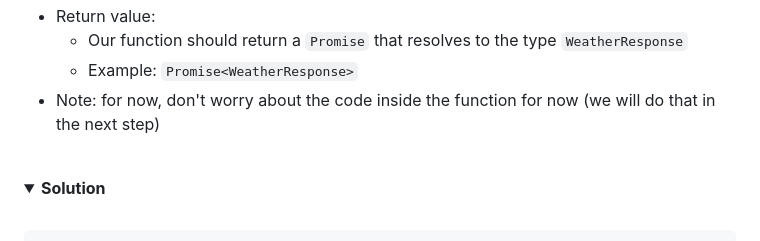
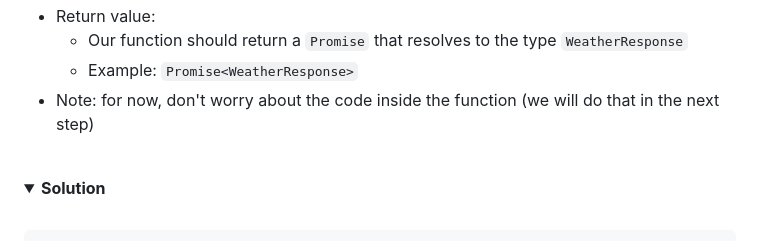
Before and after one commit to ironhack-labs/lab-typescript-weather-app, a Markdown page: README.md, the part around the change. Drawn GitHub-style; folded sections open.

Commit message:
fix: correct minor typo

```diff
--- a/README.md
+++ b/README.md
@@ -213,7 +213,7 @@ Open the file `src/utils.ts` and declare a function with this signature:
 - Return value:
   - Our function should return a `Promise` that resolves to the type `WeatherResponse`
   - Example: `Promise<WeatherResponse>`
-- Note: for now, don't worry about the code inside the function for now (we will do that in the next step)
+- Note: for now, don't worry about the code inside the function (we will do that in the next step)
 
 <br>
 
```
